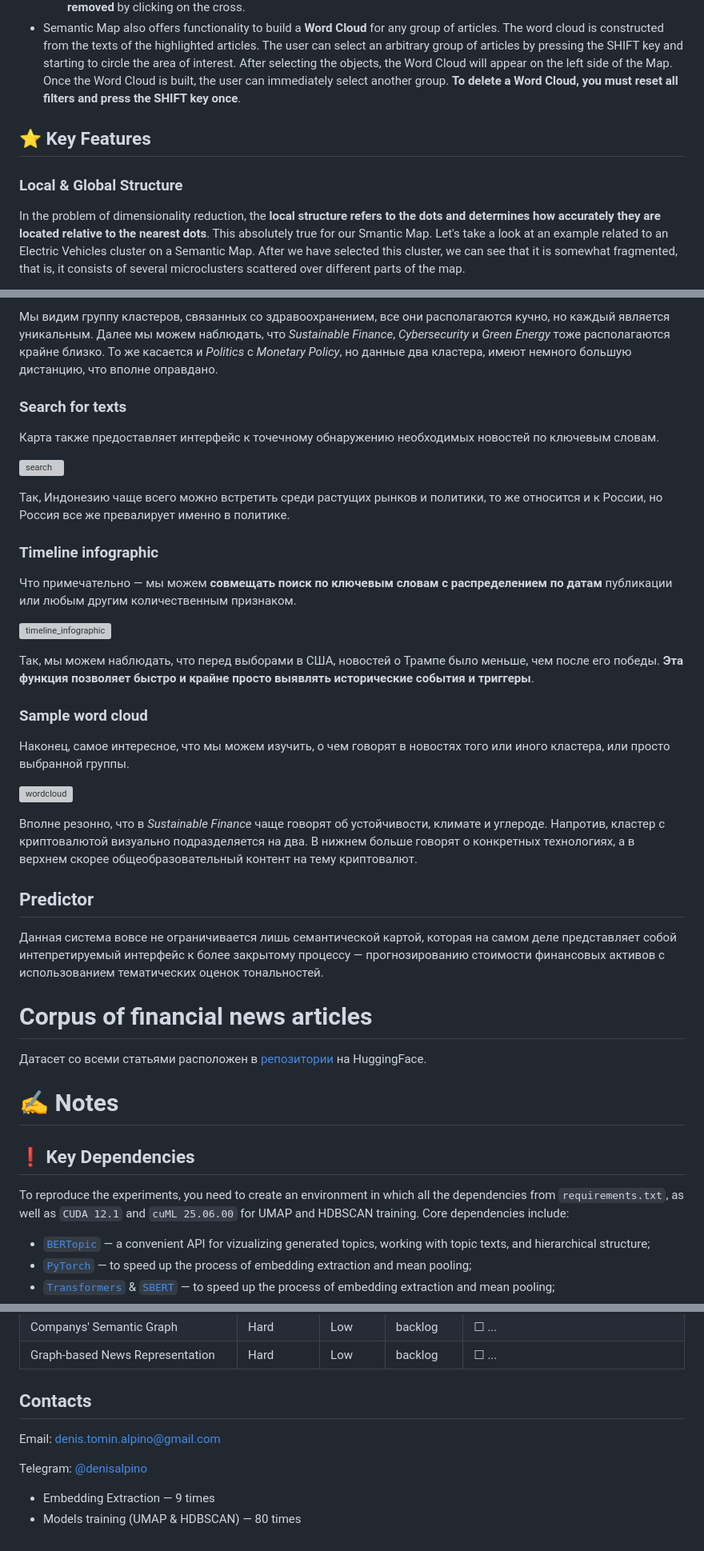
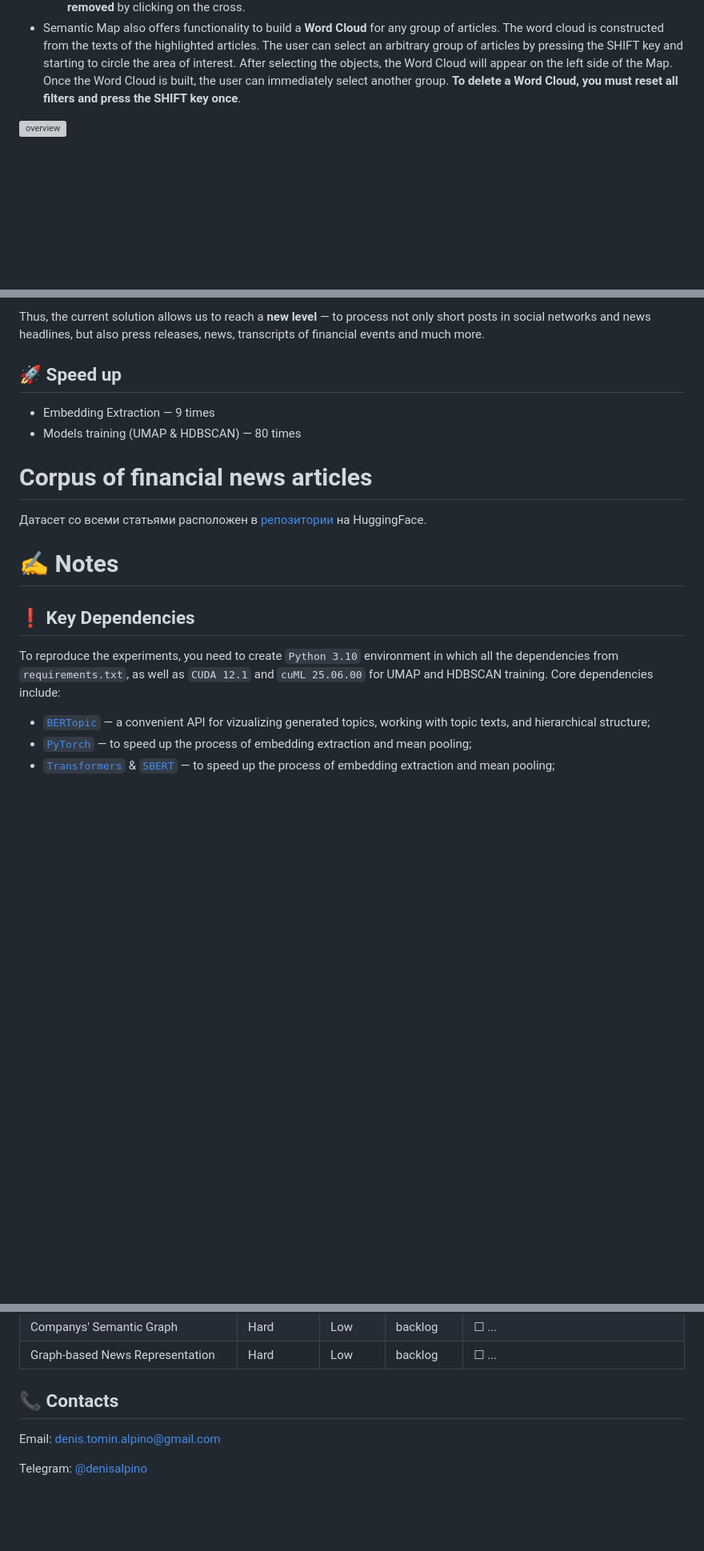
Before and after one commit to denisalpino/FinABYSS, a Markdown page: README.md, 3 parts joined by grey strips. Shown at 80% size. GitHub-like rendering; blank space fills up the shorter version; grey boxes are pictures that could not be loaded.

```diff
--- a/README.md
+++ b/README.md
@@ -44,7 +48,5 @@ FinABYSS (Financial Aspect-Based Hybrid Semantic System)
   * After selecting items, the corresponding names are placed under the Search Box, from where they **can later be removed** by clicking on the cross.
 * Semantic Map also offers functionality to build a **Word Cloud** for any group of articles. The word cloud is constructed from the texts of the highlighted articles. The user can select an arbitrary group of articles by pressing the SHIFT key and starting to circle the area of interest. After selecting the objects, the Word Cloud will appear on the left side of the Map. Once the Word Cloud is built, the user can immediately select another group. **To delete a Word Cloud, you must reset all filters and press the SHIFT key once**.
 
-## ⭐️ Key Features
-### Local & Global Structure
-In the problem of dimensionality reduction, the **local structure refers to the dots and determines how accurately they are located relative to the nearest dots**. This absolutely true for our Smantic Map. Let's take a look at an example related to an Electric Vehicles cluster on a Semantic Map. After we have selected this cluster, we can see that it is somewhat fragmented, that is, it consists of several microclusters scattered over different parts of the map.
+![overview](docs/overview.gif)
 
@@ -75,29 +86,9 @@ So, on the Semantic Map, one can find some rather entertaining connections. For
 
-Мы видим группу кластеров, связанных со здравоохранением, все они располагаются кучно, но каждый является уникальным. Далее мы можем наблюдать, что *Sustainable Finance*, *Cybersecurity* и *Green Energy* тоже располагаются крайне близко. То же касается и *Politics* с *Monetary Policy*, но данные два кластера, имеют немного большую дистанцию, что вполне оправдано.
+Thus, the current solution allows us to reach a **new level** — to process not only short posts in social networks and news headlines, but also press releases, news, transcripts of financial events and much more.
 
-### Search for texts
-Карта также предоставляет интерфейс к точечному обнаружению необходимых новостей по ключевым словам.
-
-![search](docs/geopolitics.gif)
-
-Так, Индонезию чаще всего можно встретить среди растущих рынков и политики, то же относится и к России, но Россия все же превалирует именно в политике.
-
-### Timeline infographic
-Что примечательно — мы можем **совмещать поиск по ключевым словам с распределением по датам** публикации или любым другим количественным признаком.
-
-![timeline_infographic](docs/trump_by_dates.gif)
-
-Так, мы можем наблюдать, что перед выборами в США, новостей о Трампе было меньше, чем после его победы. **Эта функция позволяет быстро и крайне просто выявлять исторические события и триггеры**.
-
-### Sample word cloud
-Наконец, самое интересное, что мы можем изучить, о чем говорят в новостях того или иного кластера, или просто выбранной группы.
-
-![wordcloud](docs/lasso.gif)
-
-Вполне резонно, что в *Sustainable Finance* чаще говорят об устойчивости, климате и углероде. Напротив, кластер с криптовалютой визуально подразделяется на два. В нижнем больше говорят о конкретных технологиях, а в верхнем скорее общеобразовательный контент на тему криптовалют.
-
-## Predictor
-Данная система вовсе не ограничивается лишь семантической картой, которая на самом деле представляет собой интепретируемый интерфейс к более закрытому процессу — прогнозированию стоимости финансовых активов с использованием тематических оценок тональностей.
+## 🚀 Speed up
+* Embedding Extraction — 9 times
+* Models training (UMAP & HDBSCAN) — 80 times
 
 # Corpus of financial news articles
 Датасет со всеми статьями расположен в [репозитории](https://huggingface.co/datasets/denisalpino/YahooFinanceNewsRaw) на HuggingFace.
@@ -106,7 +97,7 @@ So, on the Semantic Map, one can find some rather entertaining connections. For
 
 ## ❗️ Key Dependencies
 
-To reproduce the experiments, you need to create an environment in which all the dependencies from `requirements.txt`, as well as `CUDA 12.1` and `cuML 25.06.00` for UMAP and HDBSCAN training. Core dependencies include:
+To reproduce the experiments, you need to create `Python 3.10` environment in which all the dependencies from `requirements.txt`, as well as `CUDA 12.1` and `cuML 25.06.00` for UMAP and HDBSCAN training. Core dependencies include:
 - [`BERTopic`](https://github.com/MaartenGr/BERTopic) — a convenient API for vizualizing generated topics, working with topic texts, and hierarchical structure;
 - [`PyTorch`](https://github.com/pytorch/pytorch) — to speed up the process of embedding extraction and mean pooling;
 - [`Transformers`](https://github.com/huggingface/transformers) & [`SBERT`](https://sbert.net/) — to speed up the process of embedding extraction and mean pooling;
@@ -193,11 +184,8 @@ FinABYSS
 | Companys' Semantic Graph                                                       | Hard       | Low      | backlog        | &#x2610; ...
 | Graph-based News Representation                                                | Hard       | Low      | backlog        | &#x2610; ...
 
-## Contacts
+## 📞 Contacts
 
 Email: denis.tomin.alpino@gmail.com
 
 Telegram: [@denisalpino](https://t.me/denisalpino)
-
-* Embedding Extraction — 9 times
-* Models training (UMAP & HDBSCAN) — 80 times
```
Also changed, not shown: other parts of README.md (+42 -29 lines), docs/architecture.png (added), docs/architecture_current_state.png (added), docs/golden_finding.png (added), 3 other files.
